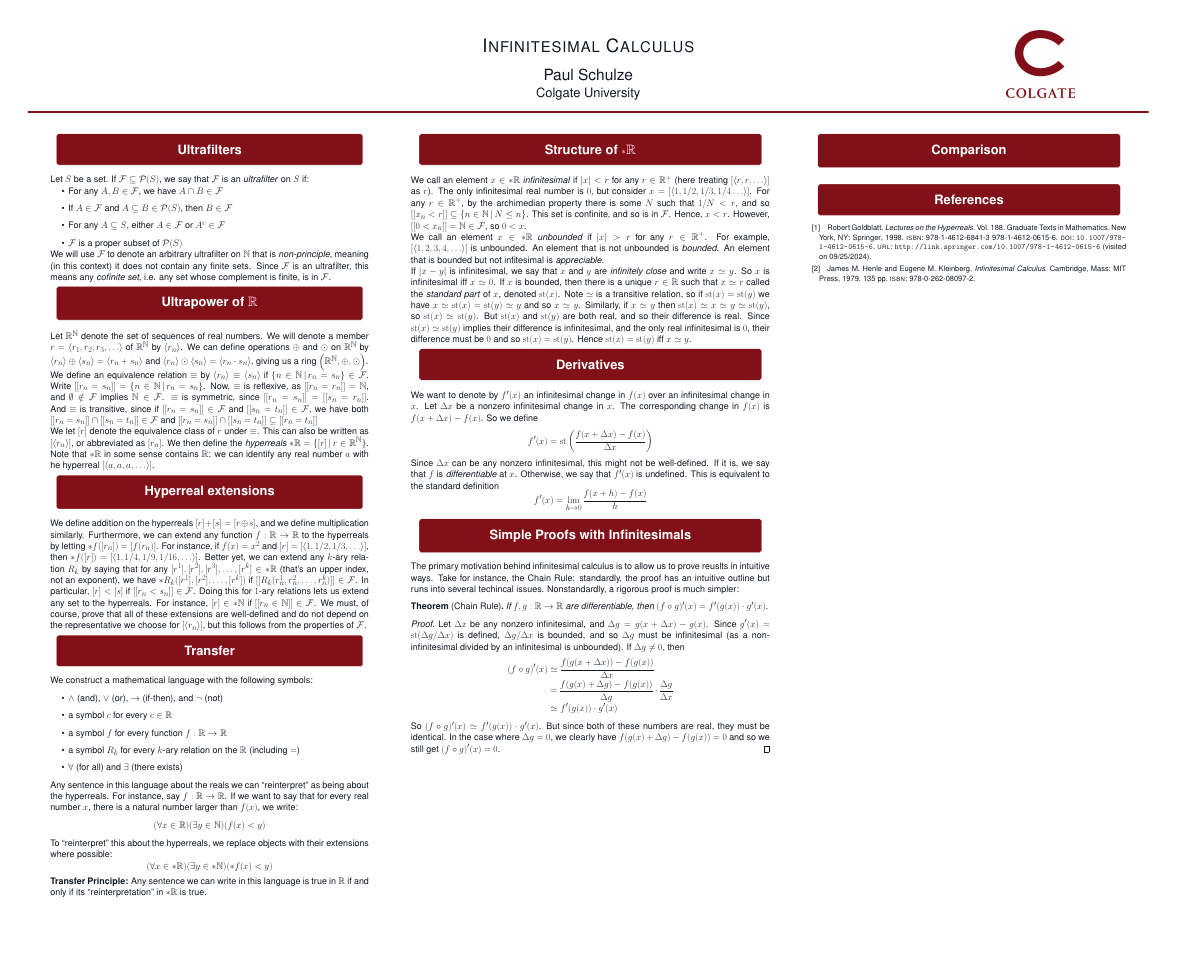
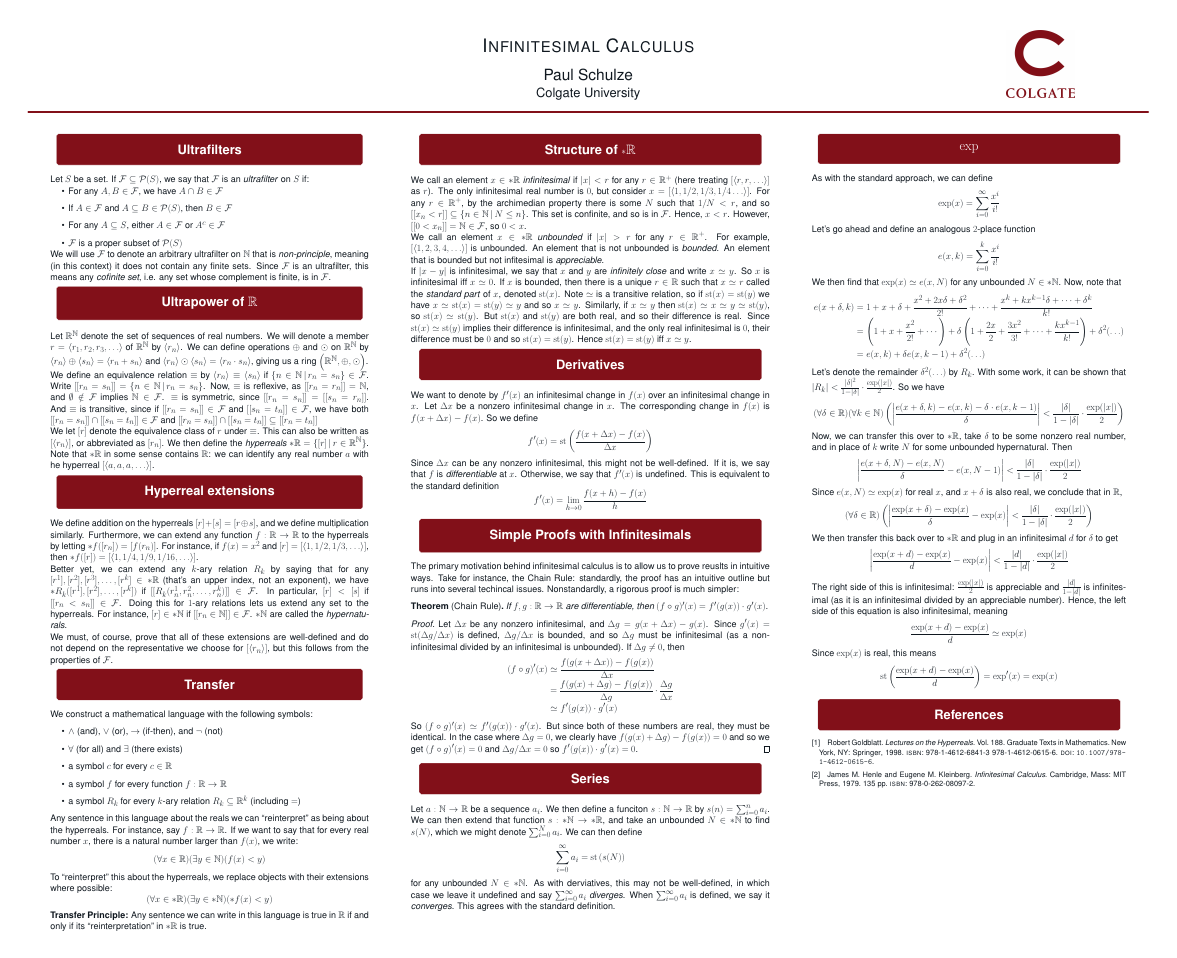
Before and after one commit to paulschulzee/Undergrad_Math_Thesis, a LaTeX poster (Poster/main.tex): the whole page. Compiled offline with pdfLaTeX; a LaTeX package or settings file that is missing is left out.

Commit message:
Finished Poster

```diff
--- a/Poster/main.tex
+++ b/Poster/main.tex
@@ -86,17 +86,21 @@
     We let $[r]$ denote the equivalence class of $r$ under $\equiv$. This can also be written as $[\langle r_n \rangle]$, or abbreviated as $[r_n]$. We then define the \textit{hyperreals} $\hreals = \{[r] \sthat r \in \reals^\nats\}$. Note that $\hreals$ in some sense contains $\reals$: we can identify any real number $a$ with he hyperreal $[\langle a, a, a, \ldots \rangle]$.
 }
 \block{Hyperreal extensions}{
-    We define addition on the hyperreals $[r] + [s] = [r \oplus s]$, and we define multiplication similarly. Furthermore, we can extend any function $f: \reals \to \reals$ to the hyperreals by letting $\hr{f}([r_n]) = [f(r_n)]$. For instance, if $f(x) = x^2$ and $[r] = [\langle 1, 1/2, 1/3, \ldots \rangle]$, then $\hr{f}([r]) = [\langle 1, 1/4, 1/9, 1/16, \ldots \rangle]$. Better yet, we can extend any $k$-ary relation $R_k$ by saying that for any $[r^1], [r^2], [r^3], \ldots, [r^k] \in \hreals$ (that's an upper index, not an exponent), we have $\hr{R_k}([r^1], [r^2], \ldots, [r^k])$ if $[[R_k(r^1_n, r^2_n, \ldots, r^k_n)]] \in \mathcal{F}$. In particular, $[r] < [s]$ if $[[r_n < s_n]] \in \mathcal{F}$. Doing this for $1$-ary relations lets us extend any set to the hyperreals. For instance, $[r] \in \hnats$ if $[[r_n \in \nats]] \in \mathcal{F}$. We must, of course, prove that all of these extensions are well-defined and do not depend on the representative we choose for $[\langle r_n \rangle]$, but this follows from the properties of $\mathcal{F}$.
+    We define addition on the hyperreals $[r] + [s] = [r \oplus s]$, and we define multiplication similarly. Furthermore, we can extend any function $f: \reals \to \reals$ to the hyperreals by letting $\hr{f}([r_n]) = [f(r_n)]$. For instance, if $f(x) = x^2$ and $[r] = [\langle 1, 1/2, 1/3, \ldots \rangle]$, then $\hr{f}([r]) = [\langle 1, 1/4, 1/9, 1/16, \ldots \rangle]$.
+
+    Better yet, we can extend any $k$-ary relation $R_k$ by saying that for any $[r^1], [r^2], [r^3], \ldots, [r^k] \in \hreals$ (that's an upper index, not an exponent), we have $\hr{R_k}([r^1], [r^2], \ldots, [r^k])$ if $[[R_k(r^1_n, r^2_n, \ldots, r^k_n)]] \in \mathcal{F}$. In particular, $[r] < [s]$ if $[[r_n < s_n]] \in \mathcal{F}$. Doing this for $1$-ary relations lets us extend any set to the hyperreals. For instance, $[r] \in \hnats$ if $[[r_n \in \nats]] \in \mathcal{F}$. $\hnats$ are called the \textit{hypernaturals}.
+
+    We must, of course, prove that all of these extensions are well-defined and do not depend on the representative we choose for $[\langle r_n \rangle]$, but this follows from the properties of $\mathcal{F}$.
 }
 
 \block{Transfer}{
     We construct a mathematical language with the following symbols:
     \begin{itemize}
         \item $\land$ (and), $\lor$ (or), $\to$ (if-then), and $\neg$ (not)
+        \item $\forall$ (for all) and $\exists$ (there exists)
         \item a symbol $c$ for every $c \in \reals$
         \item a symbol $f$ for every function $f: \reals \to \reals$
-        \item a symbol $R_k$ for every $k$-ary relation on the $\reals$ (including $=$)
-        \item $\forall$ (for all) and $\exists$ (there exists)
+        \item a symbol $R_k$ for every $k$-ary relation $R_k \subseteq \reals^k$ (including $=$)
     \end{itemize}
     Any sentence in this language about the reals we can ``reinterpret'' as being about the hyperreals. For instance, say $f: \reals \to \reals$. If we want to say that for every real number $x$, there is a natural number larger than $f(x)$, we write:
     \[ (\forall x \in \reals)(\exists y \in \nats)(f(x) < y) \]
@@ -132,14 +136,40 @@
 	        &= \frac{f(g(x) + \Delta g) - f(g(x))}{\Delta g} \cdot \frac{\Delta g}{\Delta x} \\
 	        &\simeq f'(g(x))\cdot g'(x)
         \end{align*}
-        So $(f \circ g)'(x) \simeq f'(g(x)) \cdot g'(x)$. But since both of these numbers are real, they must be identical. In the case where $\Delta g = 0$, we clearly have $f(g(x) + \Delta g) - f(g(x)) = 0$ and so we still get $(f \circ g)'(x) = 0$.
+        So $(f \circ g)'(x) \simeq f'(g(x)) \cdot g'(x)$. But since both of these numbers are real, they must be identical. In the case where $\Delta g = 0$, we clearly have $f(g(x) + \Delta g) - f(g(x)) = 0$ and so we get $(f \circ g)'(x) = 0$ and $\Delta g / \Delta x = 0$ so $f'(g(x)) \cdot g'(x) = 0$.
     \end{proof}
 }
+\block{Series}{
+    Let $a: \nats \to \reals$ be a sequence $a_i$. We then define a funciton $s: \nats \to \reals$ by $s(n) = \sum_{i=0}^n a_i$. We can then extend that function $s: \hnats \to \hreals$, and take an unbounded $N \in \hnats$ to find $s(N)$, which we might denote $\sum_{i=0}^N a_i$. We can then define
+    \[ \sum_{i=0}^\infty a_i = \stp{s(N)} \]
+    for any unbounded $N \in \hnats$. As with derviatives, this may not be well-defined, in which case we leave it undefined and say $\sum_{i=0}^\infty a_i$ \textit{diverges}. When $\sum_{i=0}^\infty a_i$ is defined, we say it \textit{converges}. This agrees with the standard definition.
+}
 
-    \column{0.32}
-    \block{Comparison}{
-
-    }
+\column{0.32}
+\block{$\exp$}{
+    As with the standard approach, we can define
+    \[ \exp(x) = \sum_{i=0}^\infty \frac{x^i}{i!} \]
+    Let's go ahead and define an analogous $2$-place function
+    \[ e(x, k) =\sum_{i=0}^k \frac{x^i}{i!} \]
+    We then find that $\exp(x) \simeq e(x, N)$ for any unbounded $N \in \hnats$. Now, note that
+    \begin{align*}
+    e(x + \delta, k) &= 1 + x + \delta + \frac{x^2 + 2x\delta + \delta^2}{2!} + \cdots + \frac{x^k + kx^{k-1}\delta + \cdots + \delta^k}{k!} \\
+        &= \left(1 + x + \frac{x^2}{2!} + \cdots\right) + \delta\left(1 + \frac{2x}{2} + \frac{3x^2}{3!} + \cdots + \frac{kx^{k-1}}{k!}\right) + \delta^2(\ldots)  \\
+        &= e(x, k) + \delta e(x, k-1) + \delta^2 (\ldots)
+    \end{align*}
+    Let's denote the remainder $\delta^2 (\ldots)$ by $R_k$. With some work, it can be shown that $|R_k| < \frac{|\delta|^2}{1 - |\delta|} \cdot \frac{\exp(|x|)}{2}$. So we have
+    \[ (\forall \delta \in \reals)(\forall k \in \nats) \left(\left|\frac{e(x + \delta, k) - e(x, k) - \delta \cdot e(x, k-1)}{\delta}\right| < \frac{|\delta|}{1 - |\delta|} \cdot \frac{\exp(|x|)}{2}\right) \]
+    Now, we can transfer this over to $\hreals$, take $\delta$ to be some nonzero real number, and in place of $k$ write $N$ for some unbounded hypernatural. Then
+    \[ \left| \frac{e(x + \delta, N) - e(x, N)}{\delta} - e(x, N - 1) \right| < \frac{|\delta|}{1 - |\delta|} \cdot \frac{\exp(|x|)}{2} \]
+    Since $e(x, N) \simeq \exp(x)$ for real $x$, and $x + \delta$ is also real, we conclude that in $\reals$,
+    \[ (\forall \delta \in \reals)\left(\left|\frac{\exp(x + \delta) - \exp(x)}{\delta} - \exp(x)\right| < \frac{|\delta|}{1 - |\delta|} \cdot \frac{\exp(|x|)}{2}\right) \]
+    We then transfer this back over to $\hreals$ and plug in an infinitesimal $d$ for $\delta$ to get
+    \[ \left|\frac{\exp(x + d) - \exp(x)}{d} - \exp(x)\right| < \frac{|d|}{1 - |d|} \cdot \frac{\exp(|x|)}{2} \]
+    The right side of this is infinitesimal: $\frac{\exp(|x|)}{2}$ is appreciable and $\frac{|d|}{1-|d|}$ is infinitesimal (as it is an infinitesimal divided by an appreciable number). Hence, the left side of this equation is also infinitesimal, meaning
+    \[ \frac{\exp(x + d) - \exp(x)}{d} \simeq \exp(x) \]
+    Since $\exp(x)$ is real, this means
+    \[ \stp{\frac{\exp(x + d) - \exp(x)}{d}} = \exp'(x) = \exp(x) \]
+}
 
 
 
```
Also changed, not shown: Poster/refs.bib (+0 -2 lines), Thesis/Bibliography/Thesis_Bibliography.bib (+0 -2 lines), Poster/main.bbl (added), Poster/main.pdf, 5 other files.
